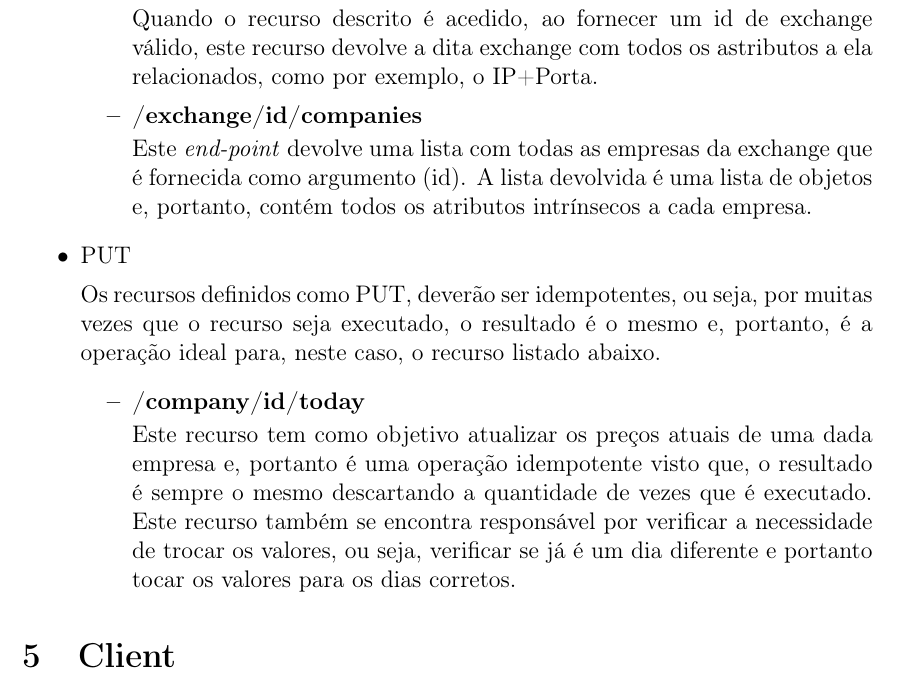
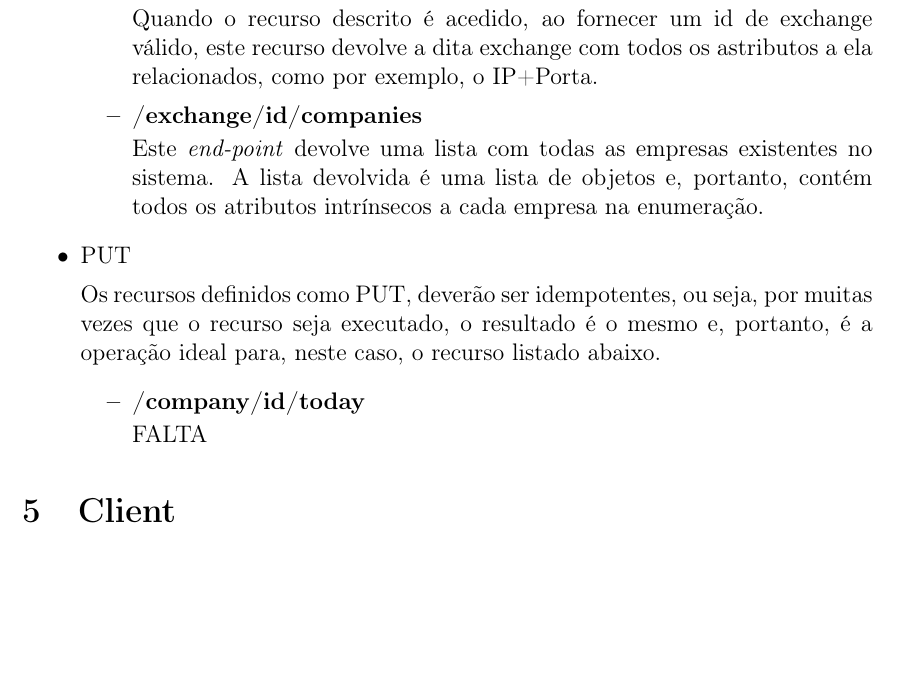
Before and after one commit to hugomiguelabreu/negotiation-system, a LaTeX document (Relatorio/relatorio.tex): part of page 2 of 2, cut so that both start at the same text, the shorter picture padded with empty space. Compiled offline with pdfLaTeX.

Commit message:
Revert "Alterado o método PUT do relatório"
This reverts commit 53d1c410533a317ff9c669d27feec7a37c3d7303.

```diff
--- a/Relatorio/relatorio.tex
+++ b/Relatorio/relatorio.tex
@@ -86,7 +86,7 @@ Para projetar o servidor de directório, ou seja, o servidor que contém todos o
     \par Quando o recurso descrito é acedido, ao fornecer um id de exchange válido, este recurso devolve a dita exchange com todos os astributos a ela relacionados, como por exemplo, o IP+Porta.
 
     \item \textbf{/exchange/{id}/companies}
-    \par Este \textit{end-point} devolve uma lista com todas as empresas da exchange que é fornecida como argumento (id). A lista devolvida é uma lista de objetos e, portanto, contém todos os atributos intrínsecos a cada empresa.
+    \par Este \textit{end-point} devolve uma lista com todas as empresas existentes no sistema. A lista devolvida é uma lista de objetos e, portanto, contém todos os atributos intrínsecos a cada empresa na enumeração.
 
 
   \end{itemize}
@@ -95,7 +95,7 @@ Para projetar o servidor de directório, ou seja, o servidor que contém todos o
   \begin{itemize}
     \item \textbf{/company/{id}/today}
 
-    \par Este recurso tem como objetivo atualizar os preços atuais de uma dada empresa e, portanto é uma operação idempotente visto que, o resultado é sempre o mesmo descartando a quantidade de vezes que é executado. Este recurso também se encontra responsável por verificar a necessidade de trocar os valores, ou seja, verificar se já é um dia diferente e portanto tocar os valores para os dias corretos.
+    \par FALTA
   \end{itemize}
 \end{itemize}
 
```
Also changed, not shown: Relatorio/relatorio.pdf, 1 other file.
